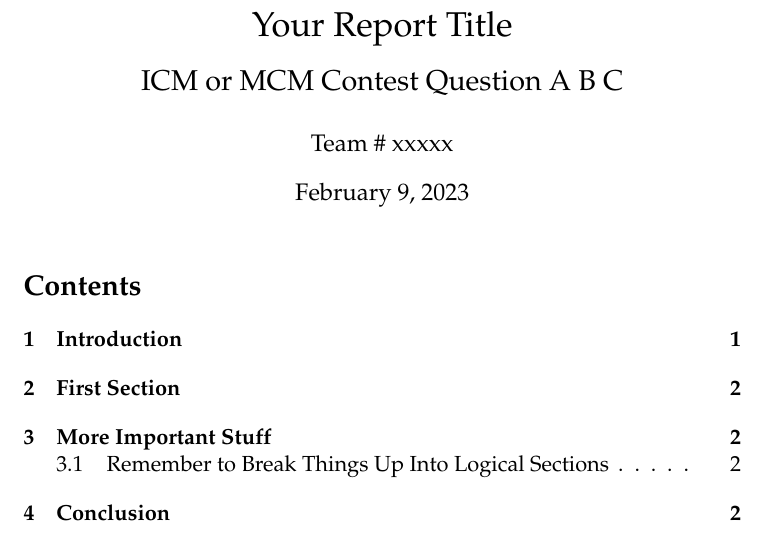
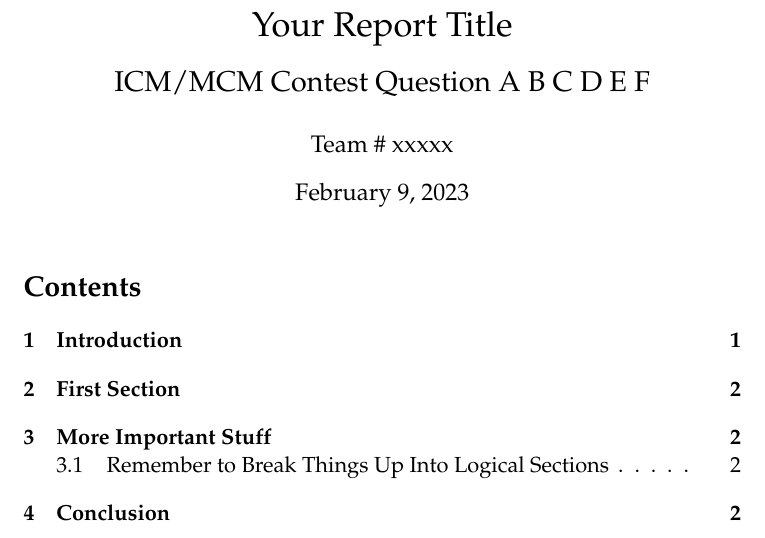
Before and after one commit to hmcmathematics/icmmcm, a LaTeX document (blank-template.tex): part of page 3 of 4, cut so that both start at the same text. Compiled offline with pdfLaTeX.

Commit message:
Reflecting the 6 possible problems to choose from.

```diff
--- a/blank-template.tex
+++ b/blank-template.tex
@@ -62,13 +62,11 @@
 
 \title{Your Report Title}
 
-%%% Which contest are you taking part in?  (Just one!)
+\contest{ICM/MCM}
 
-\contest{ICM or MCM}
+%%% The question you answered. (Just one!)
 
-%%% The question you answered.  (Again, just the one.)
-
-\question{A B C}
+\question{A B C D E F}
 
 %%% Your Contest Team Control Number
 \team{xxxxx}
```
